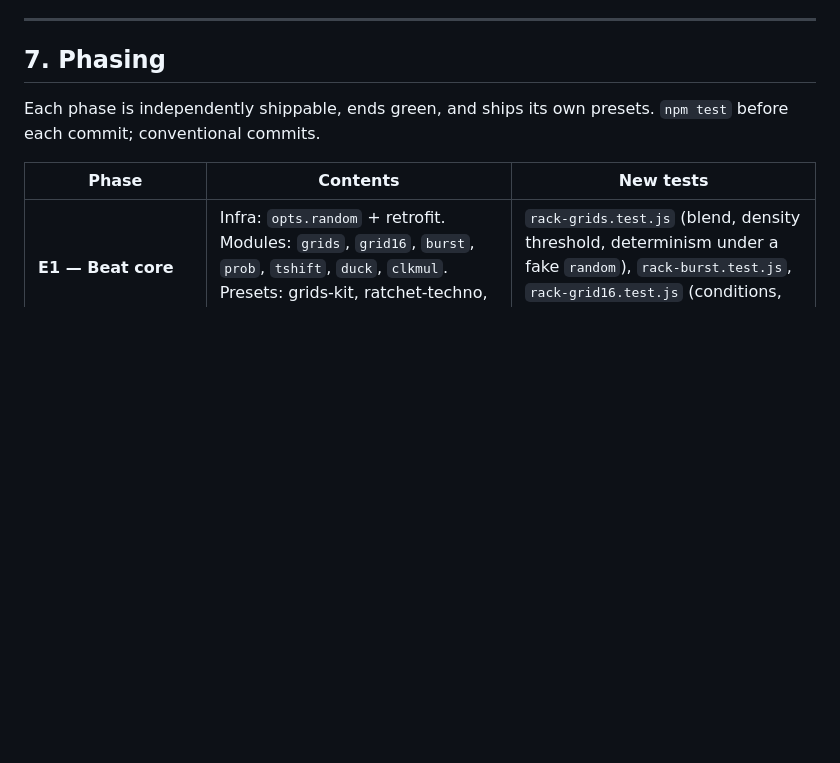
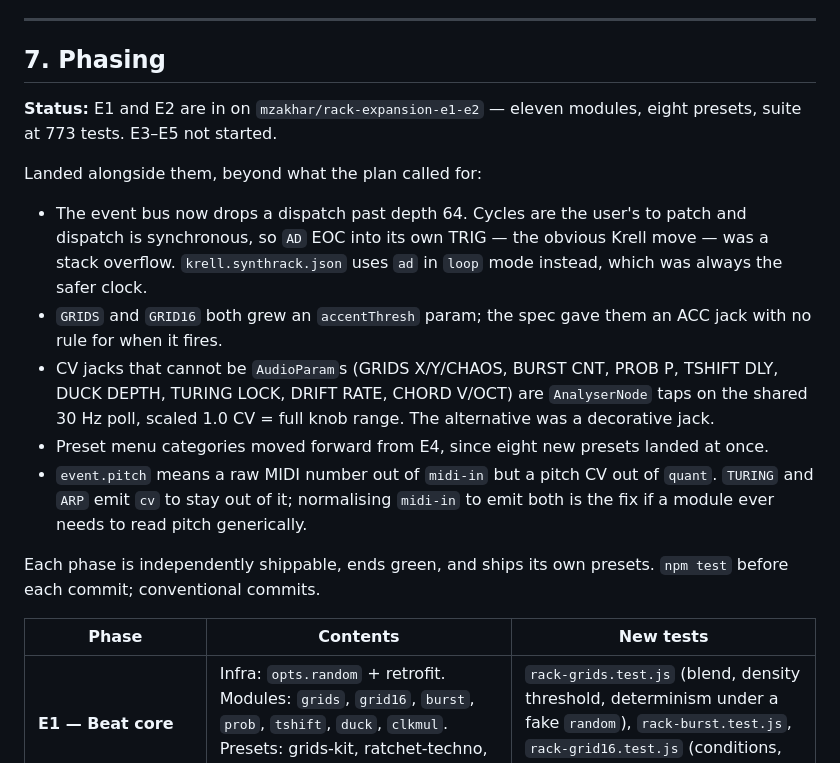
Before and after one commit to mzakhar/Audio-Tools, a Markdown page: specs/rack-expansion.md, the part around the change. Rendered like a GitHub page; blank space fills up the shorter version.

Commit message:
docs(rack): record E1/E2 status and deviations
Co-Authored-By: Claude Opus 5 <noreply@anthropic.com>
Claude-Session: https://claude.ai/code/session_01NMqb76wkSpNtRu7Uizw6oA

```diff
--- a/specs/rack-expansion.md
+++ b/specs/rack-expansion.md
@@ -216,6 +216,17 @@ Toolbar work: read `category` and `rack.name` from each preset, render `<optgrou
 
 ## 7. Phasing
 
+**Status:** E1 and E2 are in on `mzakhar/rack-expansion-e1-e2` — eleven modules, eight presets, suite at 773 tests. E3–E5 not started.
+
+Landed alongside them, beyond what the plan called for:
+
+- The event bus now drops a dispatch past depth 64. Cycles are the user's to patch and dispatch is synchronous, so `AD` EOC into its own TRIG — the obvious Krell move — was a stack overflow. `krell.synthrack.json` uses `ad` in `loop` mode instead, which was always the safer clock.
+- `GRIDS` and `GRID16` both grew an `accentThresh` param; the spec gave them an ACC jack with no rule for when it fires.
+- CV jacks that cannot be `AudioParam`s (GRIDS X/Y/CHAOS, BURST CNT, PROB P, TSHIFT DLY, DUCK DEPTH, TURING LOCK, DRIFT RATE, CHORD V/OCT) are `AnalyserNode` taps on the shared 30 Hz poll, scaled 1.0 CV = full knob range. The alternative was a decorative jack.
+- Preset menu categories moved forward from E4, since eight new presets landed at once.
+- `event.pitch` means a raw MIDI number out of `midi-in` but a pitch CV out of `quant`. `TURING` and `ARP` emit `cv` to stay out of it; normalising `midi-in` to emit both is the fix if a module ever needs to read pitch generically.
+
+
 Each phase is independently shippable, ends green, and ships its own presets. `npm test` before each commit; conventional commits.
 
 | Phase | Contents | New tests |
```
